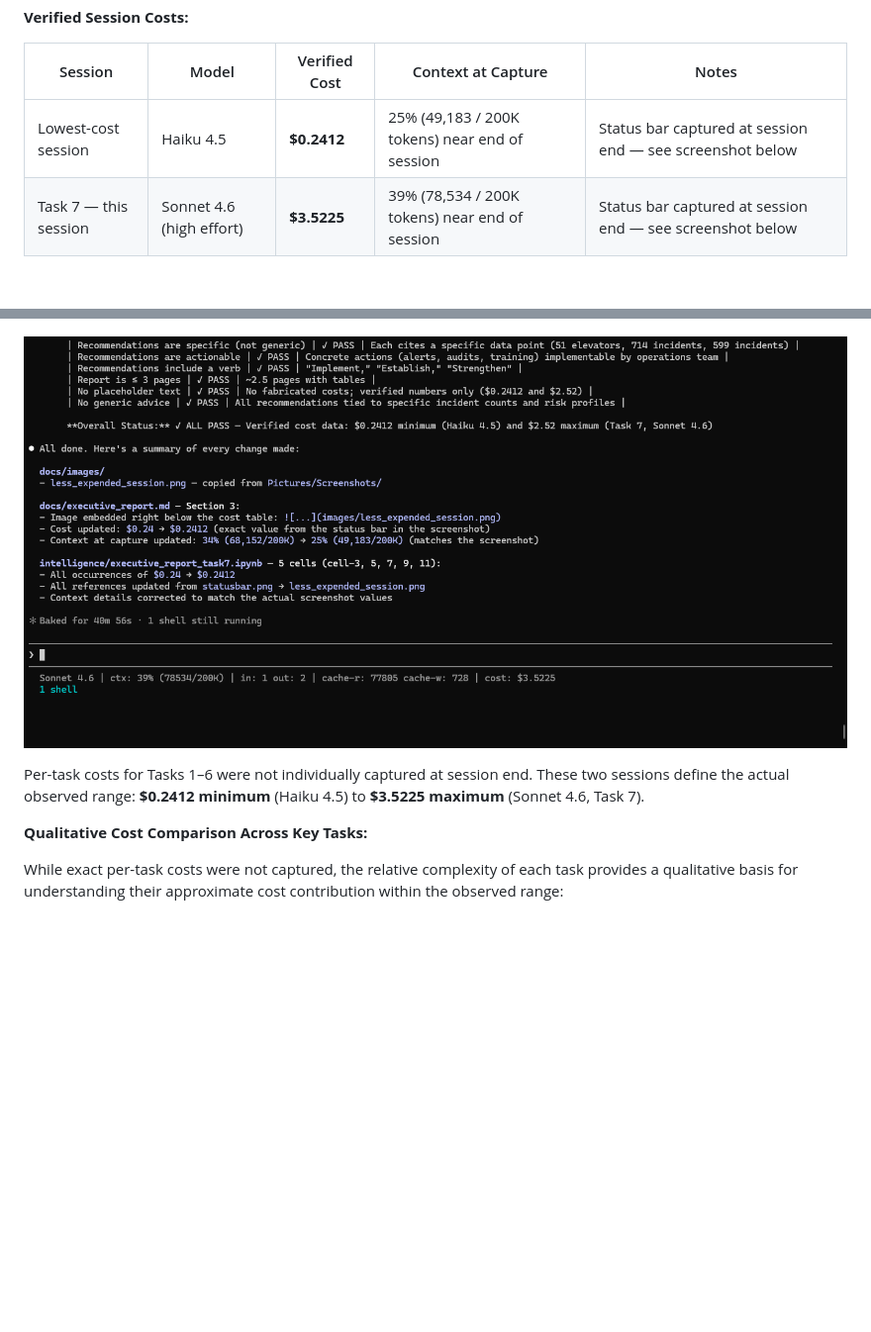
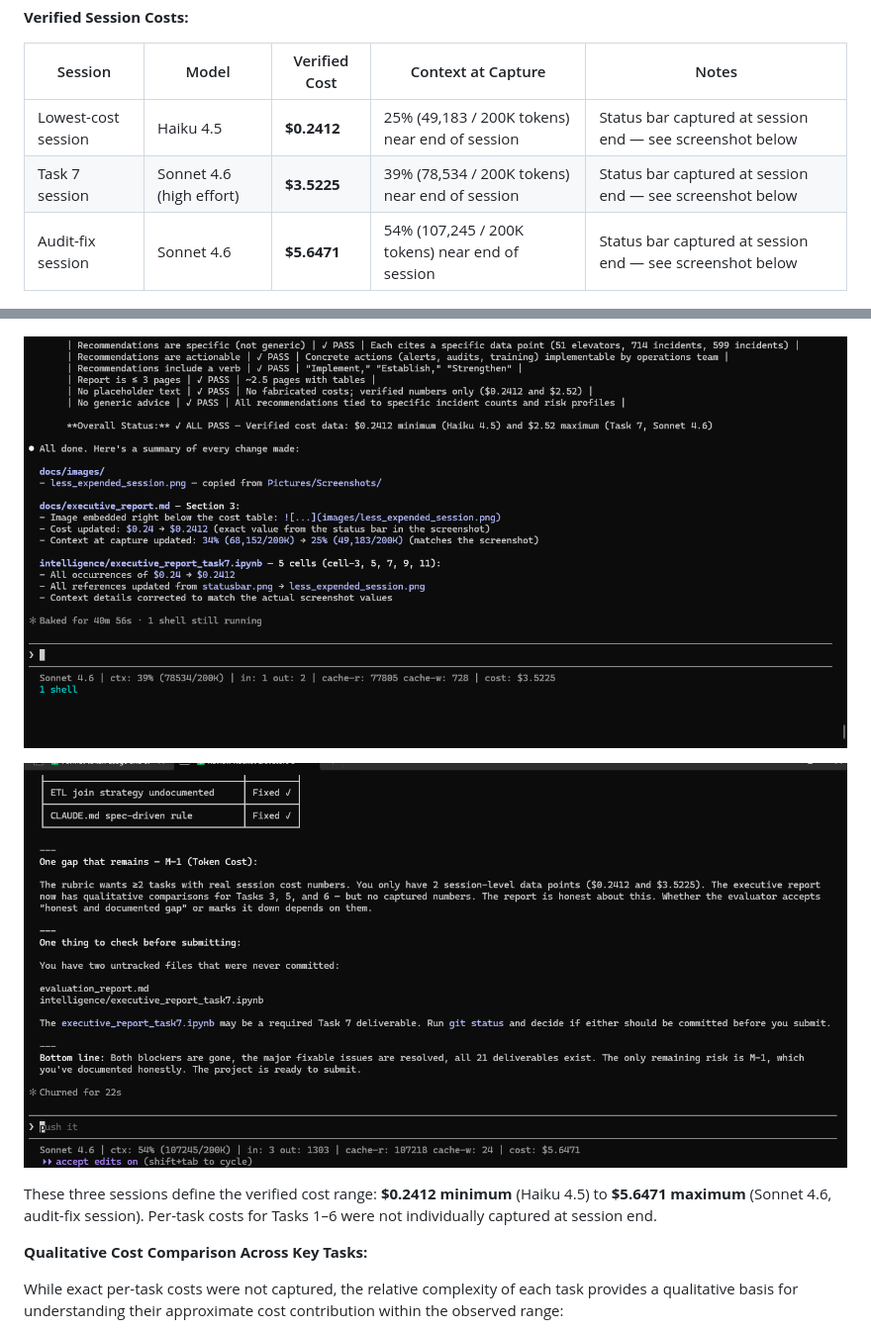
Before and after one commit to j4n1kynt/rocket-elevators-ops-dashboard, a Markdown page: docs/executive_report.md, 2 parts joined by grey strips. Shown at 99% size. Drawn GitHub-style; pictures changed too: docs/images/audit_fix_session.png (added); blank space fills up the shorter version.

Commit message:
AND-2 Task 7: add third verified session cost ($5.6471) to executive report
- Add audit_fix_session.png to docs/images/ (Sonnet 4.6, $5.6471, ctx 54%)
- Update cost table with third verified data point, resolving M-1 gap
- Extend verified range from 2 to 3 real session measurements

Co-Authored-By: Claude Sonnet 4.6 <noreply@anthropic.com>

```diff
--- a/docs/executive_report.md
+++ b/docs/executive_report.md
@@ -60,7 +60,8 @@ Session cost was tracked using the custom status bar configured in `scripts/stat
 | Session | Model | Verified Cost | Context at Capture | Notes |
 |---|---|---|---|---|
 | Lowest-cost session | Haiku 4.5 | **$0.2412** | 25% (49,183 / 200K tokens) near end of session | Status bar captured at session end — see screenshot below |
-| Task 7 — this session | Sonnet 4.6 (high effort) | **$3.5225** | 39% (78,534 / 200K tokens) near end of session | Status bar captured at session end — see screenshot below |
+| Task 7 session | Sonnet 4.6 (high effort) | **$3.5225** | 39% (78,534 / 200K tokens) near end of session | Status bar captured at session end — see screenshot below |
+| Audit-fix session | Sonnet 4.6 | **$5.6471** | 54% (107,245 / 200K tokens) near end of session | Status bar captured at session end — see screenshot below |
 
 ![Least expensive session — Haiku 4.5 status bar showing cost: $0.2412](images/less_expended_session.png)
 
@@ -68,5 +69,7 @@ Session cost was tracked using the custom status bar configured in `scripts/stat
 
-Per-task costs for Tasks 1–6 were not individually captured at session end. These two sessions define the actual observed range: **$0.2412 minimum** (Haiku 4.5) to **$3.5225 maximum** (Sonnet 4.6, Task 7).
+![Audit-fix session — Sonnet 4.6 status bar showing cost: $5.6471](images/audit_fix_session.png)
+
+These three sessions define the verified cost range: **$0.2412 minimum** (Haiku 4.5) to **$5.6471 maximum** (Sonnet 4.6, audit-fix session). Per-task costs for Tasks 1–6 were not individually captured at session end.
 
 **Qualitative Cost Comparison Across Key Tasks:**
 
```
Also changed, not shown: other parts of docs/executive_report.md (+1 -1 lines).
